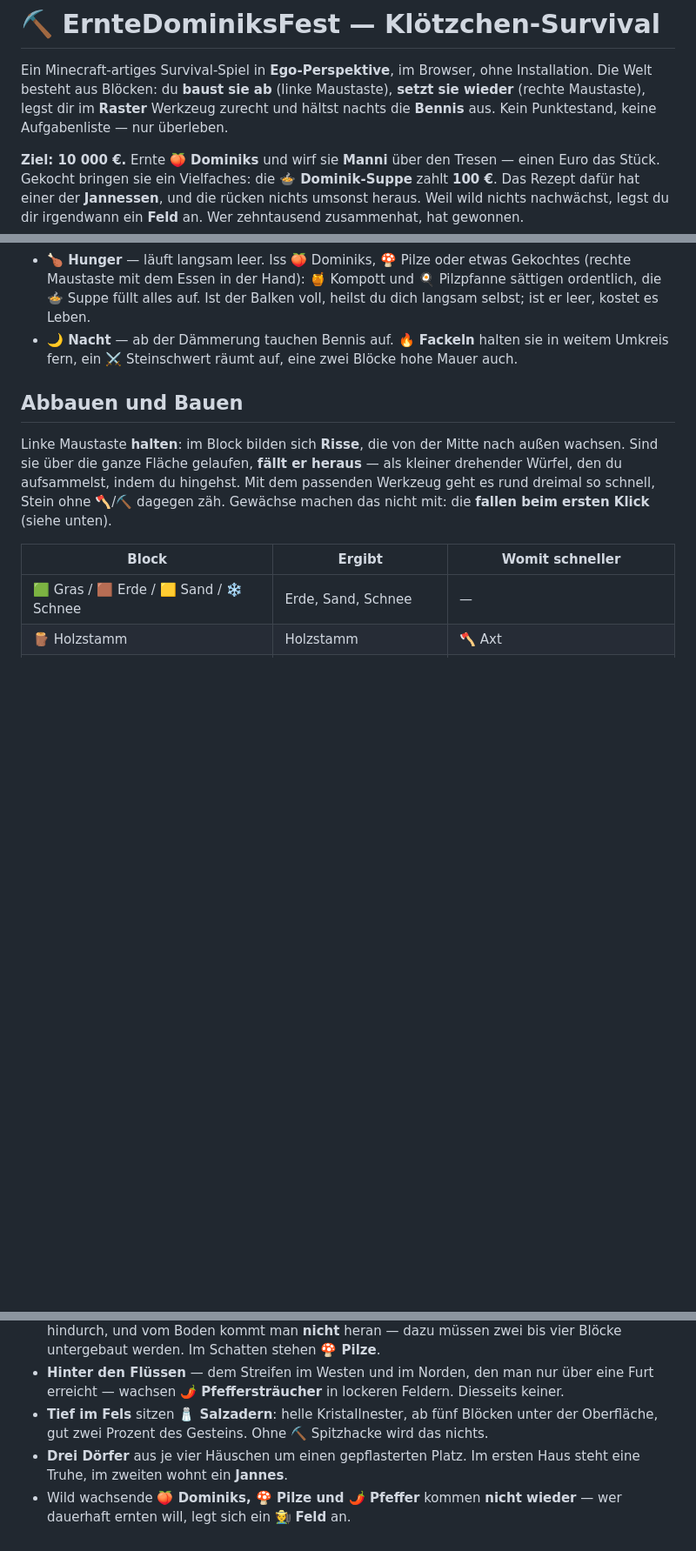
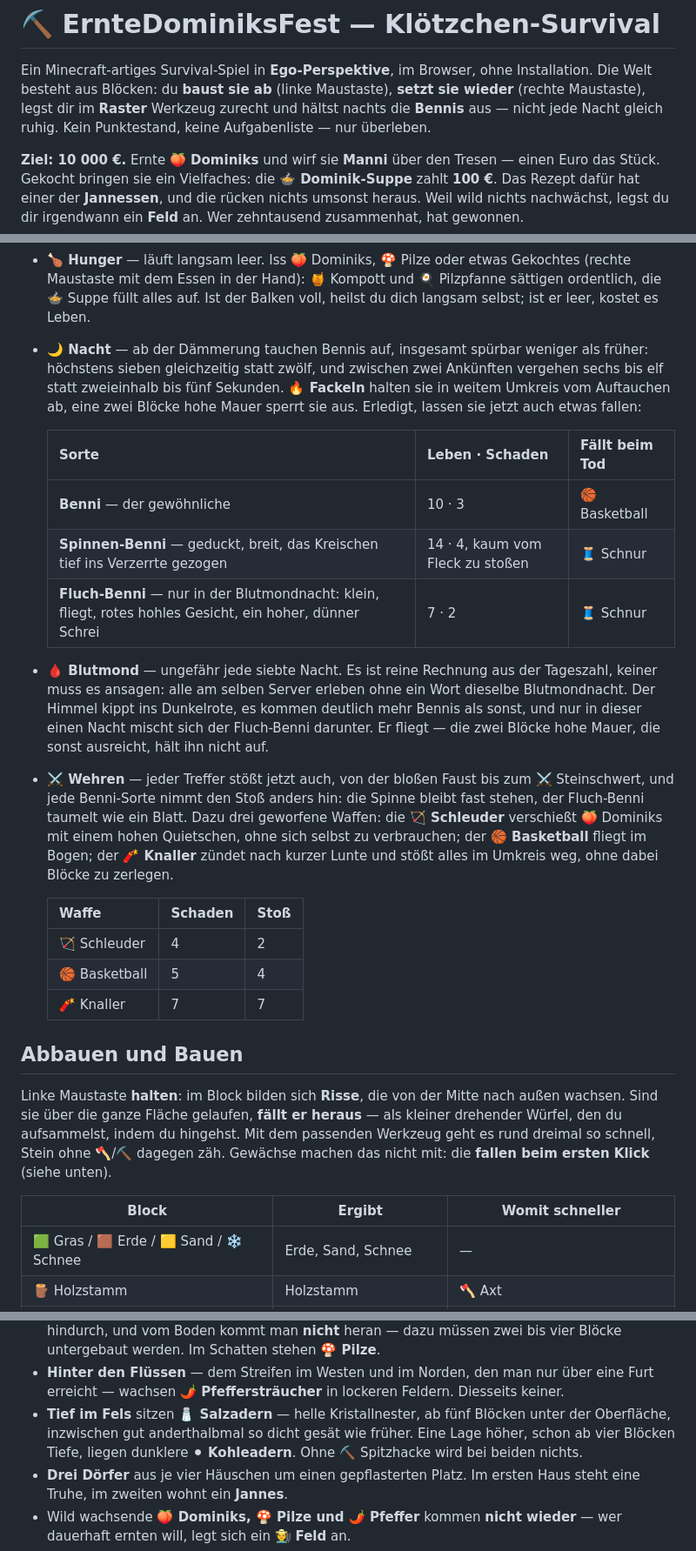
Before and after one commit to trNk27/ErnteDominiksFest, a Markdown page: README.md, 3 parts joined by grey strips. Shown at 87% size. Rendered like a GitHub page; blank space fills up the shorter version.

Commit message:
README: Benni-Arten, Blutmond, Wurfwaffen und der neue Markt
Die neuen Sachen dort einsortiert, wo sie hingehören, statt hinten eine
Liste der Änderungen anzuhängen — der Text spricht zum Spieler, nicht
zum Entwickler.

Co-Authored-By: Claude Opus 5 <noreply@anthropic.com>
Claude-Session: https://claude.ai/code/session_01VtTwJwALqdcBbvk21EE2gz

```diff
--- a/README.md
+++ b/README.md
@@ -3,7 +3,8 @@
 Ein Minecraft-artiges Survival-Spiel in **Ego-Perspektive**, im Browser, ohne Installation.
 Die Welt besteht aus Blöcken: du **baust sie ab** (linke Maustaste), **setzt sie wieder**
 (rechte Maustaste), legst dir im **Raster** Werkzeug zurecht und hältst nachts die
-**Bennis** aus. Kein Punktestand, keine Aufgabenliste — nur überleben.
+**Bennis** aus — nicht jede Nacht gleich ruhig. Kein Punktestand, keine Aufgabenliste —
+nur überleben.
 
 **Ziel: 10 000 €.** Ernte **🍑 Dominiks** und wirf sie **Manni** über den Tresen — einen
 Euro das Stück. Gekocht bringen sie ein Vielfaches: die **🍲 Dominik-Suppe** zahlt **100 €**.
@@ -150,8 +151,35 @@ wie für die Bennis.
   (rechte Maustaste mit dem Essen in der Hand): 🍯 Kompott und 🍳 Pilzpfanne sättigen
   ordentlich, die 🍲 Suppe füllt alles auf. Ist der Balken voll, heilst du dich langsam
   selbst; ist er leer, kostet es Leben.
-- **🌙 Nacht** — ab der Dämmerung tauchen Bennis auf. **🔥 Fackeln** halten sie in weitem
-  Umkreis fern, ein ⚔️ Steinschwert räumt auf, eine zwei Blöcke hohe Mauer auch.
+- **🌙 Nacht** — ab der Dämmerung tauchen Bennis auf, insgesamt spürbar weniger als früher:
+  höchstens sieben gleichzeitig statt zwölf, und zwischen zwei Ankünften vergehen sechs bis
+  elf statt zweieinhalb bis fünf Sekunden. **🔥 Fackeln** halten sie in weitem Umkreis vom
+  Auftauchen ab, eine zwei Blöcke hohe Mauer sperrt sie aus. Erledigt, lassen sie jetzt auch
+  etwas fallen:
+
+  | Sorte | Leben · Schaden | Fällt beim Tod |
+  |---|---|---|
+  | **Benni** — der gewöhnliche | 10 · 3 | 🏀 Basketball |
+  | **Spinnen-Benni** — geduckt, breit, das Kreischen tief ins Verzerrte gezogen | 14 · 4, kaum vom Fleck zu stoßen | 🧵 Schnur |
+  | **Fluch-Benni** — nur in der Blutmondnacht: klein, fliegt, rotes hohles Gesicht, ein hoher, dünner Schrei | 7 · 2 | 🧵 Schnur |
+
+- **🩸 Blutmond** — ungefähr jede siebte Nacht. Es ist reine Rechnung aus der Tageszahl,
+  keiner muss es ansagen: alle am selben Server erleben ohne ein Wort dieselbe
+  Blutmondnacht. Der Himmel kippt ins Dunkelrote, es kommen deutlich mehr Bennis als sonst,
+  und nur in dieser einen Nacht mischt sich der Fluch-Benni darunter. Er fliegt — die zwei
+  Blöcke hohe Mauer, die sonst ausreicht, hält ihn nicht auf.
+- **⚔️ Wehren** — jeder Treffer stößt jetzt auch, von der bloßen Faust bis zum
+  ⚔️ Steinschwert, und jede Benni-Sorte nimmt den Stoß anders hin: die Spinne bleibt fast
+  stehen, der Fluch-Benni taumelt wie ein Blatt. Dazu drei geworfene Waffen: die
+  **🏹 Schleuder** verschießt 🍑 Dominiks mit einem hohen Quietschen, ohne sich selbst zu
+  verbrauchen; der **🏀 Basketball** fliegt im Bogen; der **🧨 Knaller** zündet nach kurzer
+  Lunte und stößt alles im Umkreis weg, ohne dabei Blöcke zu zerlegen.
+
+  | Waffe | Schaden | Stoß |
+  |---|---|---|
+  | 🏹 Schleuder | 4 | 2 |
+  | 🏀 Basketball | 5 | 4 |
+  | 🧨 Knaller | 7 | 7 |
 
 ## Abbauen und Bauen
 
@@ -394,8 +432,10 @@ jedem Start dieselbe, kein Speicherstand nötig.
   vier Blöcke untergebaut werden. Im Schatten stehen **🍄 Pilze**.
 - **Hinter den Flüssen** — dem Streifen im Westen und im Norden, den man nur über eine
   Furt erreicht — wachsen **🌶️ Pfeffersträucher** in lockeren Feldern. Diesseits keiner.
-- **Tief im Fels** sitzen **🧂 Salzadern**: helle Kristallnester, ab fünf Blöcken unter
-  der Oberfläche, gut zwei Prozent des Gesteins. Ohne ⛏️ Spitzhacke wird das nichts.
+- **Tief im Fels** sitzen **🧂 Salzadern** — helle Kristallnester, ab fünf Blöcken unter
+  der Oberfläche, inzwischen gut anderthalbmal so dicht gesät wie früher. Eine Lage
+  höher, schon ab vier Blöcken Tiefe, liegen dunklere **⚫ Kohleadern**. Ohne ⛏️
+  Spitzhacke wird bei beiden nichts.
 - **Drei Dörfer** aus je vier Häuschen um einen gepflasterten Platz. Im ersten Haus
   steht eine Truhe, im zweiten wohnt ein **Jannes**.
 - Wild wachsende **🍑 Dominiks, 🍄 Pilze und 🌶️ Pfeffer** kommen **nicht wieder** —
```
Also changed, not shown: other parts of README.md (+17 -7 lines).
